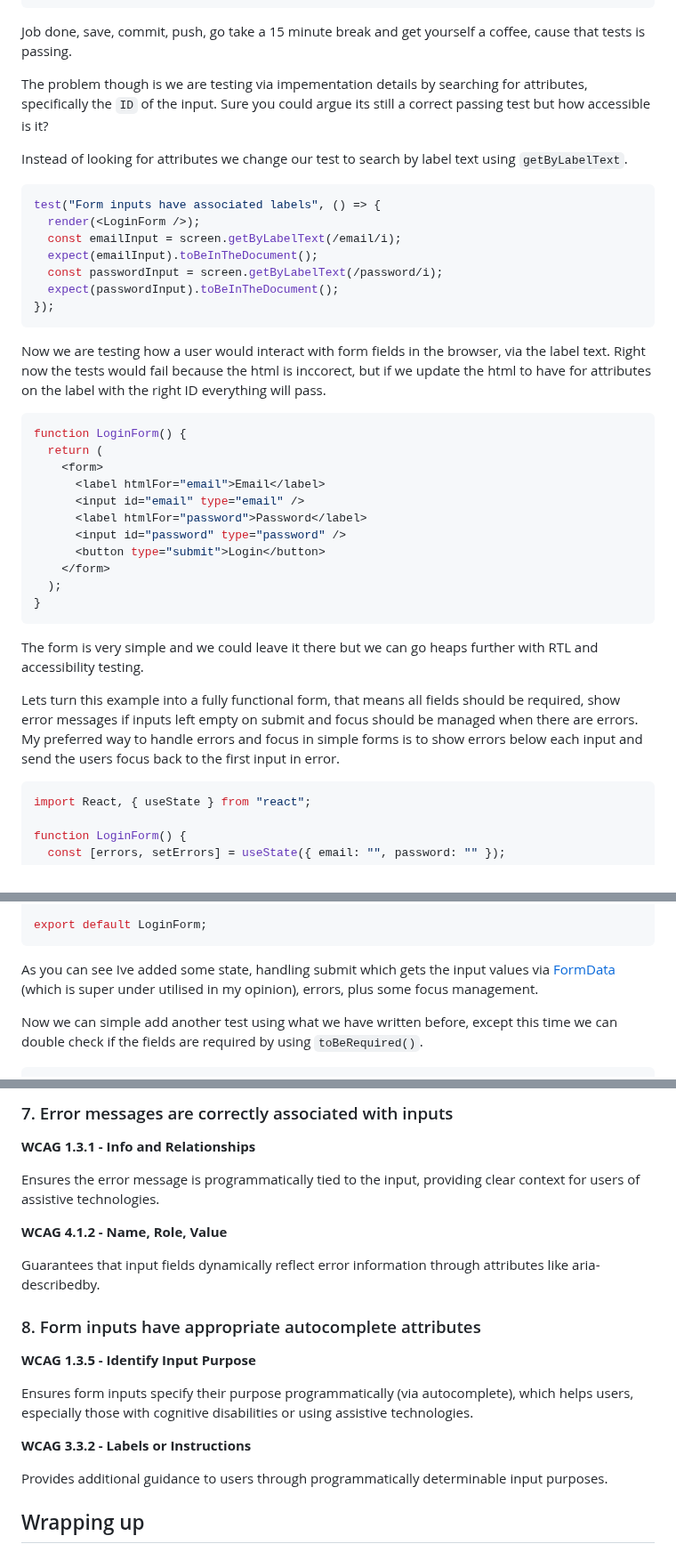
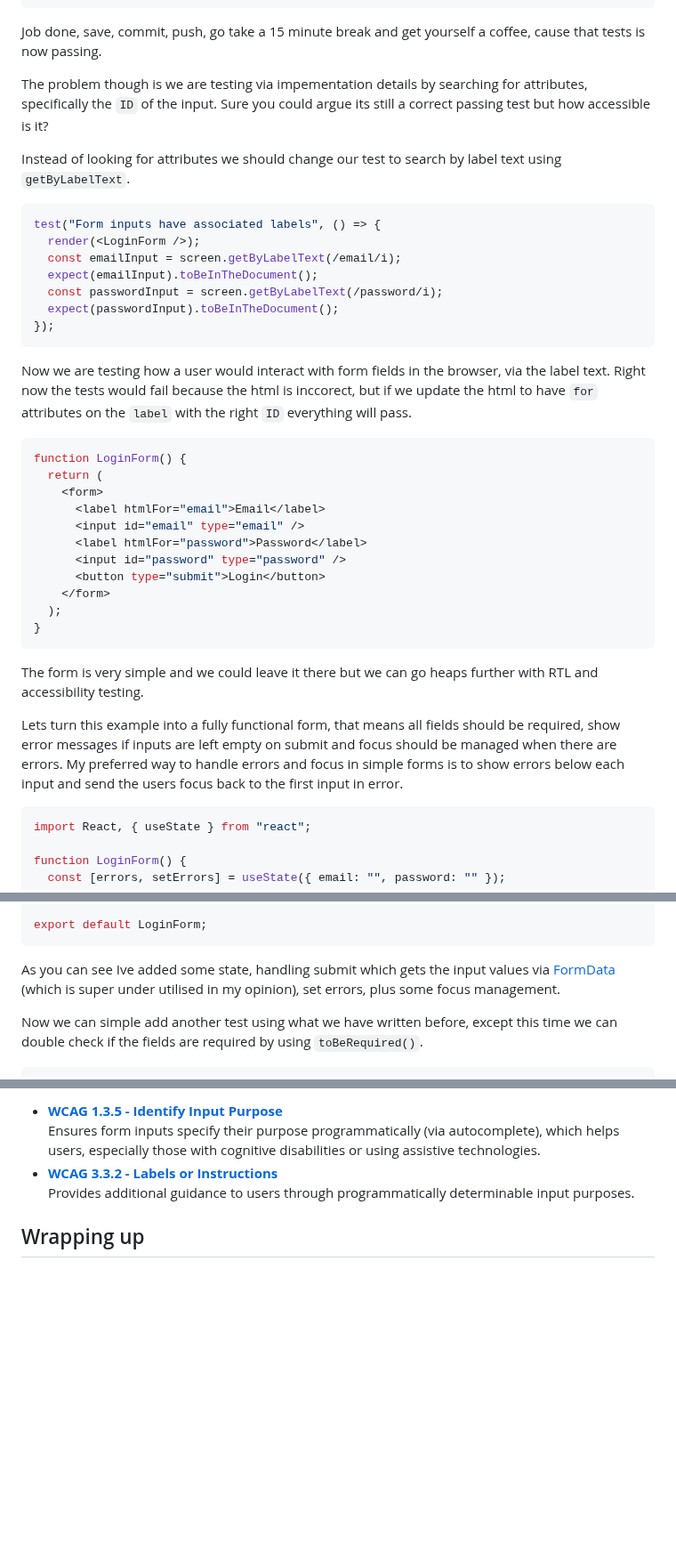
Before and after one commit to seanelliott86/personal-site, a Markdown page: src/blog/2024-12-27-catching-accessibility-issues-early-with-react-testing-library.md, 3 parts joined by grey strips. Shown at 89% size. GitHub-like rendering; blank space fills up the shorter version.

Commit message:
Update Blog “2024-12-27-catching-accessibility-issues-early-with-react-testing-library”

````diff
--- a/src/blog/2024-12-27-catching-accessibility-issues-early-with-react-testing-library.md
+++ b/src/blog/2024-12-27-catching-accessibility-issues-early-with-react-testing-library.md
@@ -60,11 +60,11 @@ test("Form inputs have associated labels", () => {
 });
 ```
 
-Job done, save, commit, push, go take a 15 minute break and get yourself a coffee, cause that tests is passing.
+Job done, save, commit, push, go take a 15 minute break and get yourself a coffee, cause that tests is now passing.
 
 The problem though is we are testing via impementation details by searching for attributes, specifically the `ID` of the input. Sure you could argue its still a correct passing test but how accessible is it?
 
-Instead of looking for attributes we change our test to search by label text using `getByLabelText`.
+Instead of looking for attributes we should change our test to search by label text using `getByLabelText`.
 
 ```jsx
 test("Form inputs have associated labels", () => {
@@ -76,7 +76,7 @@ test("Form inputs have associated labels", () => {
 });
 ```
 
-Now we are testing how a user would interact with form fields in the browser, via the label text. Right now the tests would fail because the html is inccorect, but if we update the html to have for attributes on the label with the right ID everything will pass.
+Now we are testing how a user would interact with form fields in the browser, via the label text. Right now the tests would fail because the html is inccorect, but if we update the html to have `for` attributes on the `label` with the right `ID` everything will pass.
 
 ```jsx
 function LoginForm() {
@@ -94,7 +94,7 @@ function LoginForm() {
 
 The form is very simple and we could leave it there but we can go heaps further with RTL and accessibility testing.
 
-Lets turn this example into a fully functional form, that means all fields should be required, show error messages if inputs left empty on submit and focus should be managed when there are errors. My preferred way to handle errors and focus in simple forms is to show errors below each input and send the users focus back to the first input in error.
+Lets turn this example into a fully functional form, that means all fields should be required, show error messages if inputs are left empty on submit and focus should be managed when there are errors. My preferred way to handle errors and focus in simple forms is to show errors below each input and send the users focus back to the first input in error.
 
 ```jsx
 import React, { useState } from "react";
@@ -141,7 +141,7 @@ function LoginForm() {
 export default LoginForm;
 ```
 
-As you can see Ive added some state, handling submit which gets the input values via [FormData](https://developer.mozilla.org/en-US/docs/Web/API/FormData) (which is super under utilised in my opinion), errors, plus some focus management.
+As you can see Ive added some state, handling submit which gets the input values via [FormData](https://developer.mozilla.org/en-US/docs/Web/API/FormData) (which is super under utilised in my opinion), set errors, plus some focus management.
 
 Now we can simple add another test using what we have written before, except this time we can double check if the fields are required by using `toBeRequired()`.
 
@@ -370,22 +356,7 @@ Communicates errors to users through programmatically determinable states.
-### 7. Error messages are correctly associated with inputs
-
-**WCAG 1.3.1 - Info and Relationships**
-
-Ensures the error message is programmatically tied to the input, providing clear context for users of assistive technologies.
-
-**WCAG 4.1.2 - Name, Role, Value**
-
-Guarantees that input fields dynamically reflect error information through attributes like aria-describedby.
-
-### 8. Form inputs have appropriate autocomplete attributes
-
-**WCAG 1.3.5 - Identify Input Purpose**
-
-Ensures form inputs specify their purpose programmatically (via autocomplete), which helps users, especially those with cognitive disabilities or using assistive technologies.
-
-**WCAG 3.3.2 - Labels or Instructions**
-
-Provides additional guidance to users through programmatically determinable input purposes.
+* **[WCAG 1.3.5 - Identify Input Purpose](https://www.w3.org/WAI/WCAG22/Understanding/identify-input-purpose.html)**\
+  Ensures form inputs specify their purpose programmatically (via autocomplete), which helps users, especially those with cognitive disabilities or using assistive technologies.
+* **[WCAG 3.3.2 - Labels or Instructions](https://www.w3.org/WAI/WCAG22/Understanding/labels-or-instructions.html)**\
+  Provides additional guidance to users through programmatically determinable input purposes.
 
 ## Wrapping up
 
````
Also changed, not shown: other parts of src/blog/2024-12-27-catching-accessibility-issues-early-with-react-testing-library.md (+40 -54 lines).
